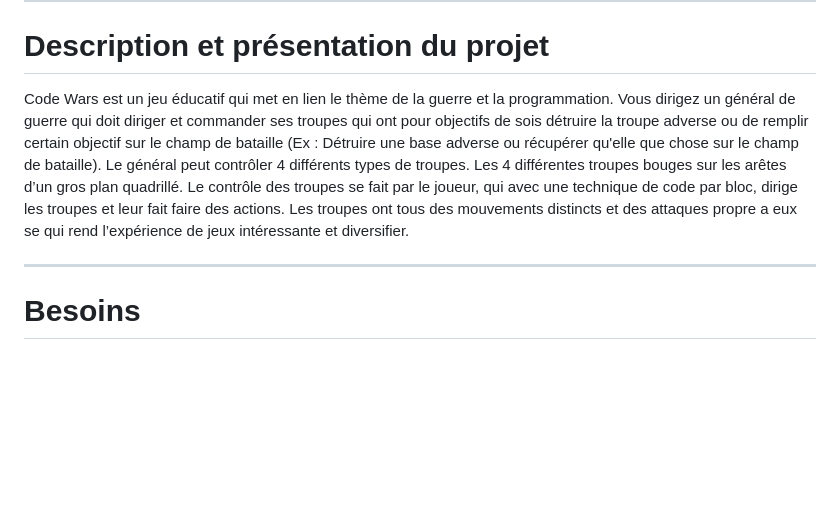
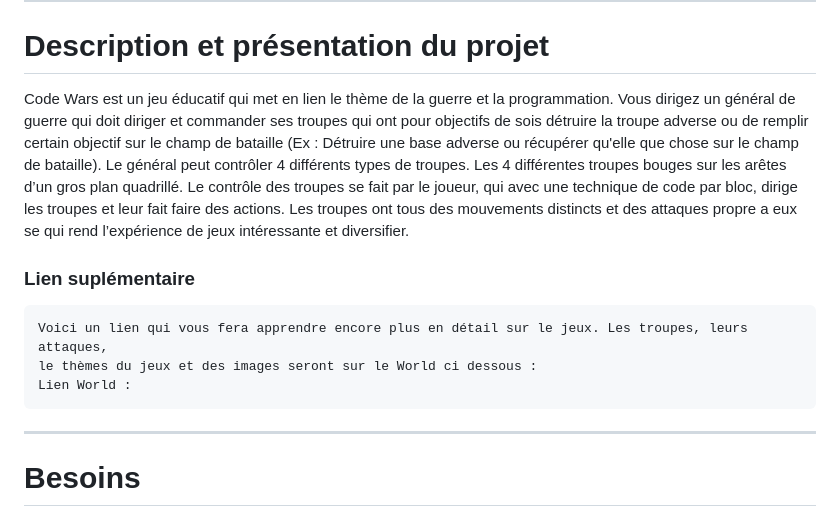
Before and after one commit to VincentMoreauBenoit/H23_204_CODE_WARS, a Markdown page: README.md, the part around the change. Rendered like a GitHub page; blank space fills up the shorter version.

```diff
--- a/README.md
+++ b/README.md
@@ -2,7 +2,11 @@
 <p>Code Wars est un jeu éducatif pour apprendre les bases de la logique derrière la programmation. Ce jeu vous voit incarner un chef de guerre qui essaie de donner les bons ordres pour que ses soldats puissent défendre ou attaquer des positions. Triompher de vos adversaires en croisant le fer et la magie.</p>
 <hr>
 <h1> Description et présentation du projet </h1>
-<p> Code Wars est un jeu éducatif qui met en lien le thème de la guerre et la programmation. Vous dirigez un général de guerre qui doit diriger et commander ses troupes qui ont pour objectifs de sois détruire la troupe adverse ou de remplir certain objectif sur le champ de bataille (Ex : Détruire une base adverse ou récupérer qu'elle que chose sur le champ de bataille). Le général peut contrôler 4 différents types de troupes. Les 4 différentes troupes bouges sur les arêtes d’un gros plan quadrillé. Le contrôle des troupes se fait par le joueur, qui avec une technique de code par bloc, dirige les troupes et leur fait faire des actions. Les troupes ont tous des mouvements distincts et des attaques propre a eux se qui rend l’expérience de jeux intéressante et diversifier.
+<p> Code Wars est un jeu éducatif qui met en lien le thème de la guerre et la programmation. Vous dirigez un général de guerre qui doit diriger et commander ses troupes qui ont pour objectifs de sois détruire la troupe adverse ou de remplir certain objectif sur le champ de bataille (Ex : Détruire une base adverse ou récupérer qu'elle que chose sur le champ de bataille). Le général peut contrôler 4 différents types de troupes. Les 4 différentes troupes bouges sur les arêtes d’un gros plan quadrillé. Le contrôle des troupes se fait par le joueur, qui avec une technique de code par bloc, dirige les troupes et leur fait faire des actions. Les troupes ont tous des mouvements distincts et des attaques propre a eux se qui rend l’expérience de jeux intéressante et diversifier. </p>
+<h3> Lien suplémentaire </h3>
+<pre>Voici un lien qui vous fera apprendre encore plus en détail sur le jeux. Les troupes, leurs attaques,
+le thèmes du jeux et des images seront sur le World ci dessous :
+Lien World : </pre>
 <hr>
 <h1> Besoins </h1>
 <p>Le jeux vidéo qu’on propose est un jeu éducatif. Il y a donc pour but de faire apprendre aux joueurs les base de la programmation. Le code par bloc est très utile à cette égare, car la syntaxe et l’orthographe est déjà générer dans l’arrière-plan. En effet, généralement le problème pour un débutant, ce ne sont pas les concepts mais bien comment on l’écrit. Le code par bloc enlève toute sa et donne au joueur la chance d’apprendre la base sans se casser la tête à mettre des points virgule et des parenthèses.</p>
```
